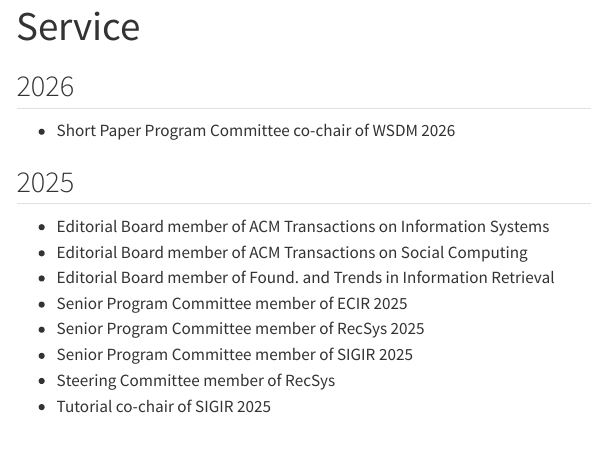
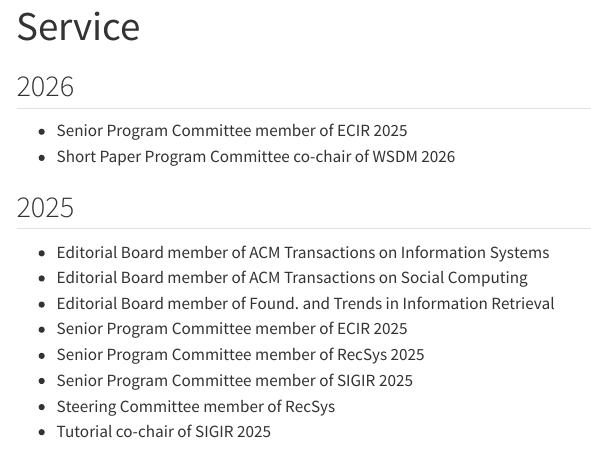
Before and after one commit to rodrygosantos/rodrygosantos.github.io, a Quarto document (service.qmd): the page in a window 1100 px wide, from its top. Rendered offline with R 4.5, knitr and Pandoc in place of Quarto, with nearby package versions; menus at the side of the page are left out.

Commit message:
Update service.qmd

```diff
--- a/service.qmd
+++ b/service.qmd
@@ -4,6 +4,7 @@
 
 ## 2026
 
+- Senior Program Committee member of ECIR 2025
 - Short Paper Program Committee co-chair of WSDM 2026
 
 ## 2025
```
